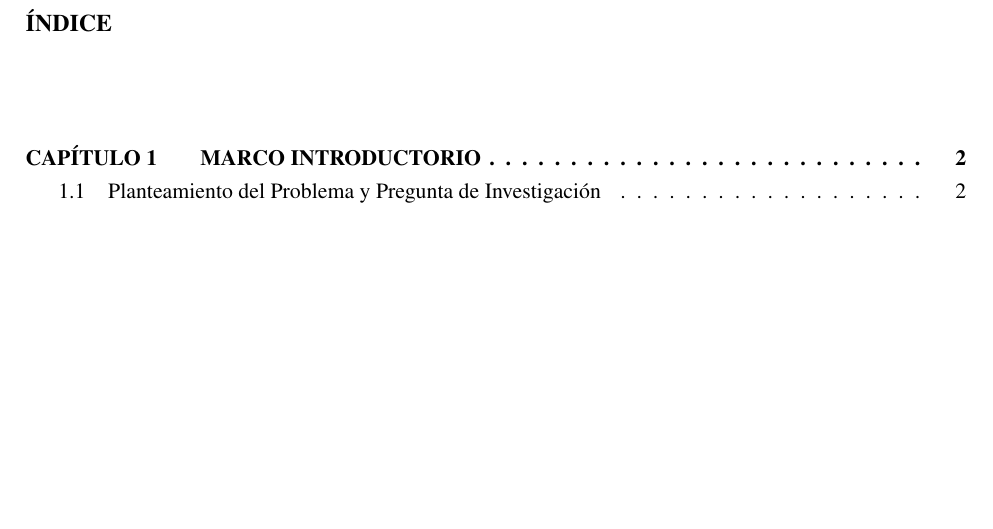
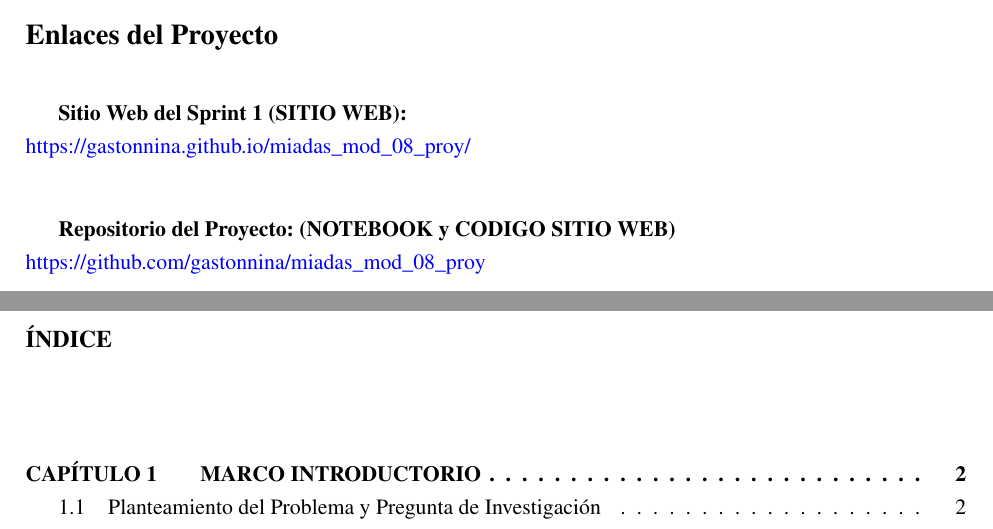
Before and after one commit to gastonnina/mod_08_proy_doc, a LaTeX book (doc/latex/main.tex, which reads doc/latex/0_resumen.tex): part of page 4 of 52 before the commit and two parts of pages 3 and 4 of 52 after it, the two joined at a grey line, cut at the place of the change, the shorter picture padded with empty space. Compiled offline with pdfLaTeX.

Commit message:
agregando links

```diff
--- a/doc/latex/0_resumen.tex
+++ b/doc/latex/0_resumen.tex
@@ -12,3 +12,15 @@ Los análisis iniciales mostraron que factores profesionales, tecnológicos y ge
 El modelo con mejor desempeño y mayor estabilidad fue la \textbf{Regresión Logística sin balance}, que obtuvo un F1 promedio de $0.8817$ con baja variabilidad. Tras aplicar técnicas de optimización (GridSearchCV y RandomizedSearchCV), se logró un F1 cercano a $0.883$, además de un aumento sustancial en el \textit{recall} de la clase positiva, reduciendo los falsos negativos de $105$ a $17$. Si bien la mejora no alcanzó el 5\% sugerido, la robustez y explicabilidad del modelo lo convierten en la mejor alternativa para cumplir los objetivos del estudio.
 
 Los resultados permiten identificar patrones de adopción de IA en desarrolladores globales y proveer información útil para estrategias de formación, talento y adopción tecnológica en organizaciones.
+
+\section*{Enlaces del Proyecto}
+
+\textbf{Sitio Web del Sprint 1 (SITIO WEB):}\\
+\url{https://gastonnina.github.io/miadas_mod_08_proy/}
+
+\vspace{0.5cm}
+
+\textbf{Repositorio del Proyecto: (NOTEBOOK y CODIGO SITIO WEB)}\\
+\url{https://github.com/gastonnina/miadas_mod_08_proy}
+
+\vspace{1cm}
```
